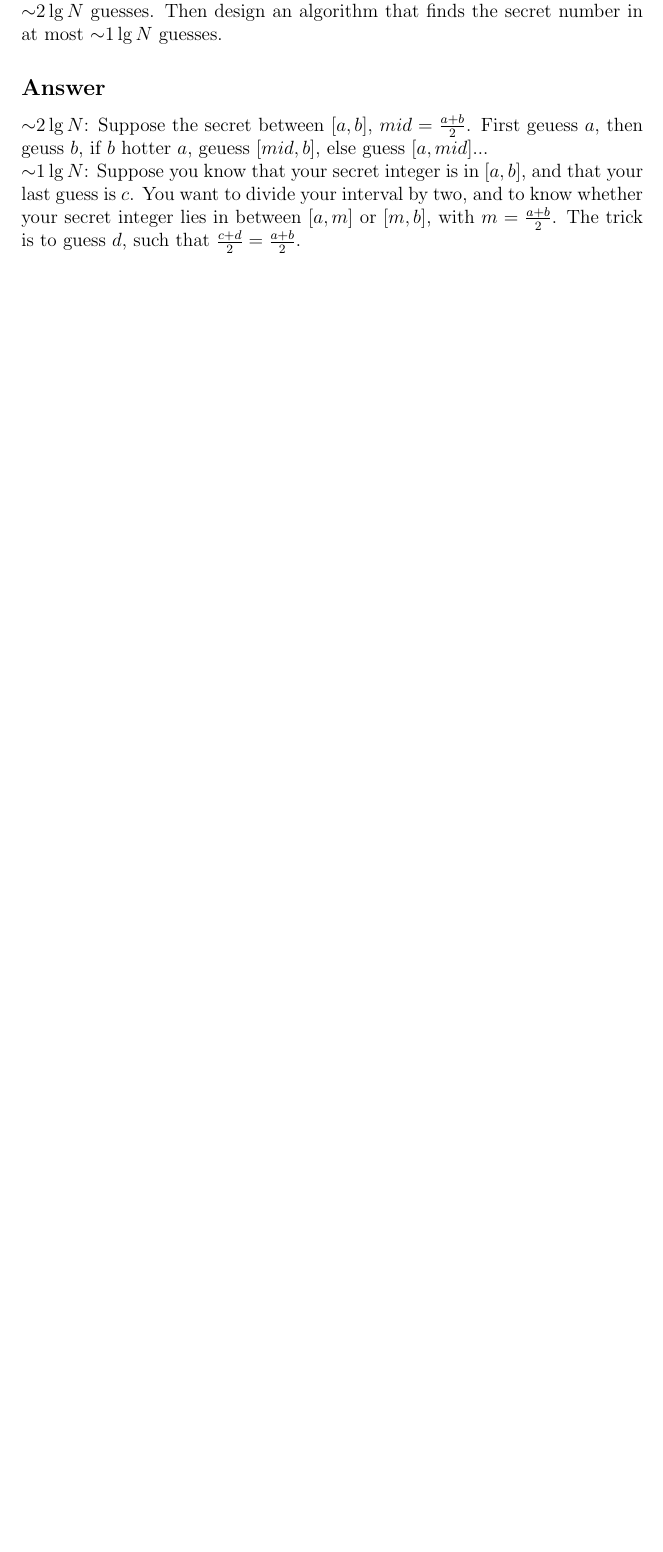
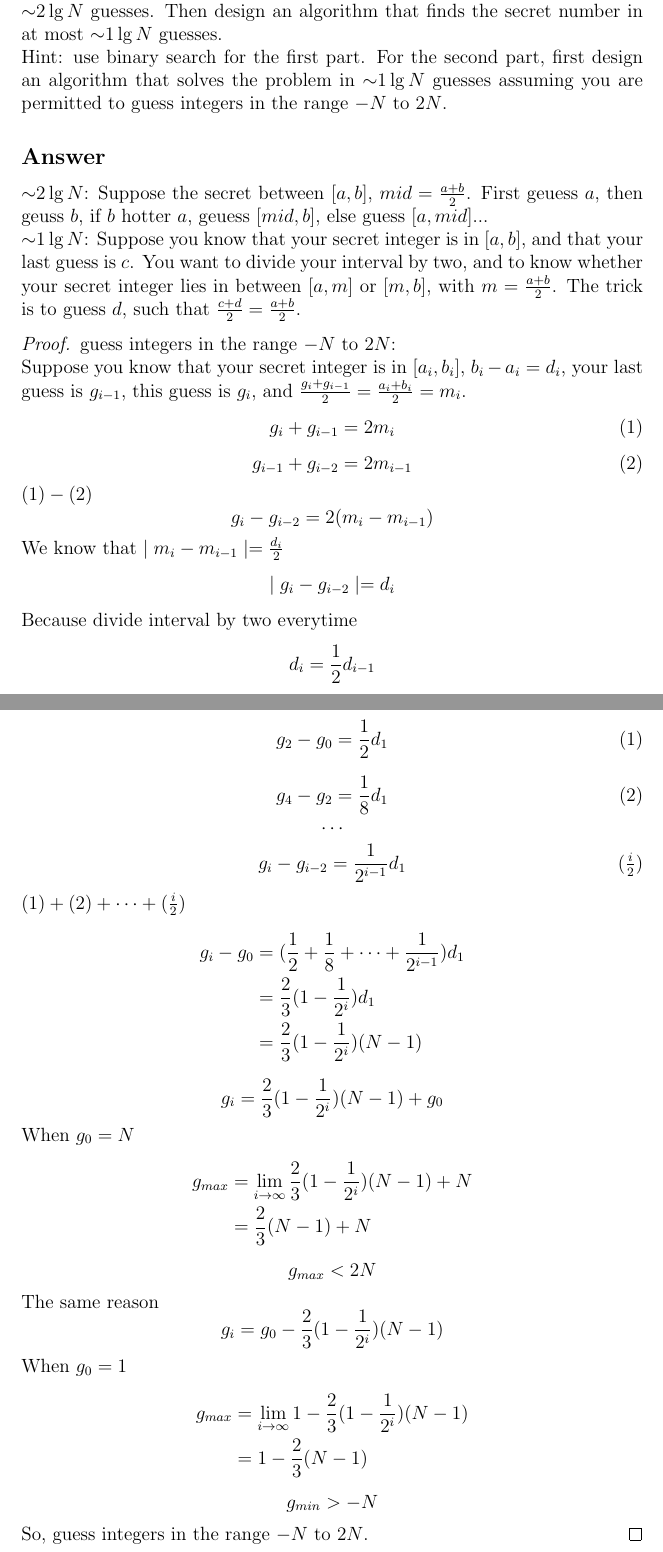
Before and after one commit to MrHeer/NoteBook, a LaTeX document (puzzle/puzzle.tex): part of page 11 of 11 before the commit and two parts of pages 11 and 12 of 12 after it, the two joined at a grey line, cut so that both start at the same text, the shorter picture padded with empty space. Compiled offline with pdfLaTeX.

Commit message:
prove Hot or cold

```diff
--- a/puzzle/puzzle.tex
+++ b/puzzle/puzzle.tex
@@ -190,11 +190,55 @@ guess integers between 1 and $N$. After each guess you learn if your guess equal
 secret integer (and the game stops). Otherwise, you learn if the guess is hotter (closer to)
 or colder (farther from) the secret number than your previous guess. Design an algorithm
 that finds the secret number in at most $\sim$$2\lg{N}$ guesses. Then design an algorithm
-that finds the secret number in at most $\sim$$1\lg{N}$ guesses.
+that finds the secret number in at most $\sim$$1\lg{N}$ guesses.\\
+Hint: use binary search for the first part. For the second part, first design an algorithm
+that solves the problem in $\sim$$1\lg{N}$ guesses assuming you are permitted to guess integers in
+the range $-N$ to $2N$.
 \subsection*{Answer}
 $\sim$$2\lg{N}$: Suppose the secret between $[a, b]$, $mid=\frac{a+b}{2}$. First geuess $a$, then geuss $b$,
 if $b$ hotter $a$, geuess $[mid, b]$, else guess $[a, mid]$...\\
 $\sim$$1\lg{N}$: Suppose you know that your secret integer is in $[a,b]$, and that your last guess is $c$.
 You want to divide your interval by two, and to know whether your secret integer lies in between $[a, m]$ or
 $[m, b]$, with $m=\frac{a+b}{2}$. The trick is to guess $d$, such that $\frac{c+d}{2}=\frac{a+b}{2}$.
+\begin{proof}
+    guess integers in the range $-N$ to $2N$:\\
+    Suppose you know that your secret integer is in $[a_i,b_i]$, $b_i-a_i=d_i$, your last guess
+    is $g_{i-1}$, this guess is $g_i$, and $\frac{g_i+g_{i-1}}{2}=\frac{a_i+b_i}{2}=m_i$.
+    \[g_i+g_{i-1}=2m_i \tag{1}\label{8.1}\]
+    \[g_{i-1}+g_{i-2}=2m_{i-1} \tag{2}\label{8.2}\]
+    $\eqref{8.1}-\eqref{8.2}$
+    \[g_{i}-g_{i-2}=2(m_i-m_{i-1})\]
+    We know that $\mid m_i-m_{i-1} \mid = \frac{d_i}{2}$
+    \[\mid g_{i}-g_{i-2}\mid=d_i\]
+    Because divide interval by two everytime
+    \[d_i=\frac{1}{2}d_{i-1}\]
+    We want to know the $g_{max}$, so $i$ is even and $g_i>g_{i-2}$
+    \[g_2-g_0=\frac{1}{2}d_1 \tag{1}\label{8.3}\]
+    \[g_4-g_2=\frac{1}{8}d_1 \tag{2}\label{8.4}\]
+    \[\cdots\]
+    \[g_i-g_{i-2}=\frac{1}{2^{i-1}}d_1 \tag{$\frac{i}{2}$}\label{8.5}\]
+    $\eqref{8.3}+\eqref{8.4}+\cdots+\eqref{8.5}$
+    \begin{align*}
+    g_i-g_0&=(\frac{1}{2}+\frac{1}{8}+\cdots+\frac{1}{2^{i-1}})d_1\\
+    &=\frac{2}{3}(1-\frac{1}{2^i})d_1\\
+    &=\frac{2}{3}(1-\frac{1}{2^i})(N-1)
+    \end{align*}
+    \[g_i=\frac{2}{3}(1-\frac{1}{2^i})(N-1)+g_0\]
+    When $g_0=N$
+    \begin{align*}
+    g_{max}&=\lim_{i\to\infty}\frac{2}{3}(1-\frac{1}{2^i})(N-1)+N\\
+    &=\frac{2}{3}(N-1)+N
+    \end{align*}
+    \[g_{max}<2N\]
+    The same reason
+    \[g_i=g_0-\frac{2}{3}(1-\frac{1}{2^i})(N-1)\]
+    When $g_0=1$
+    \begin{align*}
+    g_{max}&=\lim_{i\to\infty}1-\frac{2}{3}(1-\frac{1}{2^i})(N-1)\\
+    &=1-\frac{2}{3}(N-1)
+    \end{align*}
+    \[g_{min}>-N\]
+    So, guess integers in the range $-N$ to $2N$.
+\end{proof}
+
 \end{document}
```
Also changed, not shown: puzzle/puzzle.pdf.
